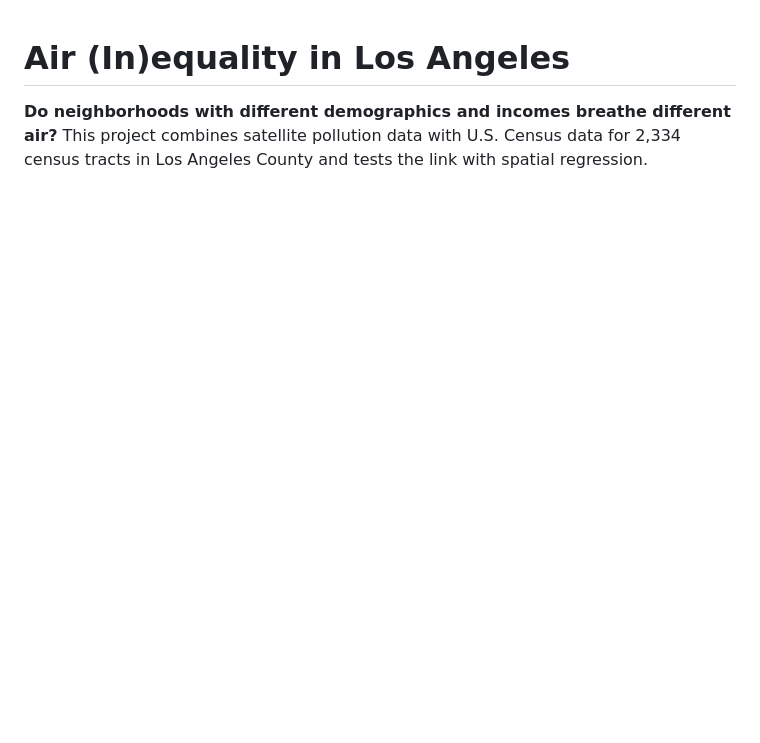
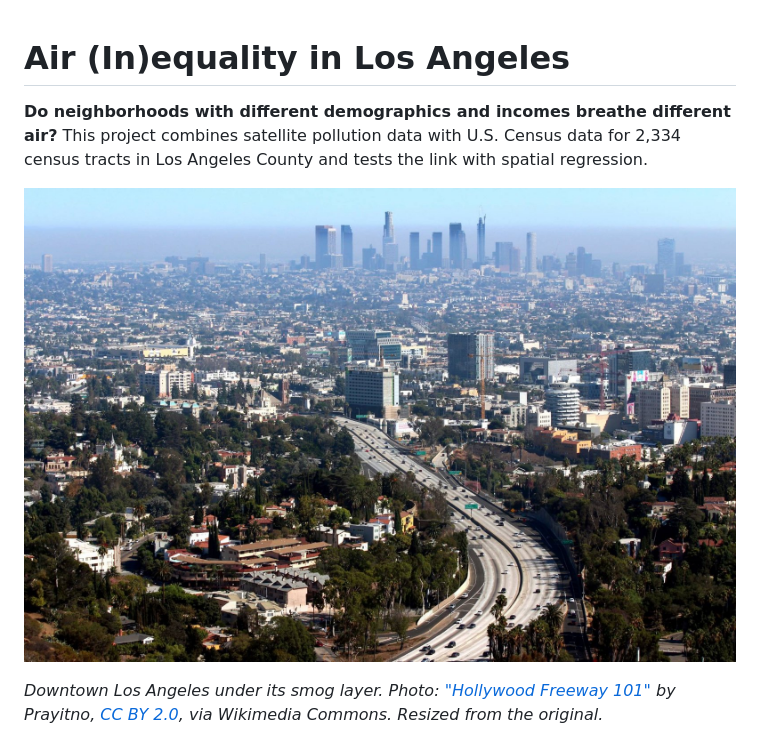
Before and after one commit to smkerr/air-inequality, a Markdown page: README.md, the part around the change. GitHub-like rendering; pictures changed too: figures/los-angeles-smog-skyline.jpg (added); blank space fills up the shorter version.

Commit message:
Add credited Los Angeles skyline photo to README
CC BY 2.0, Prayitno via Wikimedia Commons, resized.

Co-Authored-By: Claude Sonnet 5.5 <noreply@anthropic.com>
Claude-Session: https://claude.ai/code/session_011LmLkLReSYpRgqYjiDaXAv

```diff
--- a/README.md
+++ b/README.md
@@ -1,6 +1,10 @@
 # Air (In)equality in Los Angeles
 
 **Do neighborhoods with different demographics and incomes breathe different air?** This project combines satellite pollution data with U.S. Census data for 2,334 census tracts in Los Angeles County and tests the link with spatial regression.
+
+![Los Angeles skyline under a smog layer, seen from the Hollywood Freeway](figures/los-angeles-smog-skyline.jpg)
+
+*Downtown Los Angeles under its smog layer. Photo: ["Hollywood Freeway 101"](https://commons.wikimedia.org/wiki/File:Hollywood_Freeway_101_%2829751413541%29.jpg) by Prayitno, [CC BY 2.0](https://creativecommons.org/licenses/by/2.0/), via Wikimedia Commons. Resized from the original.*
 
 ![Average NO2 by census tract, Los Angeles County, July 2023](figures/no2-by-census-tract.png)
 
```
